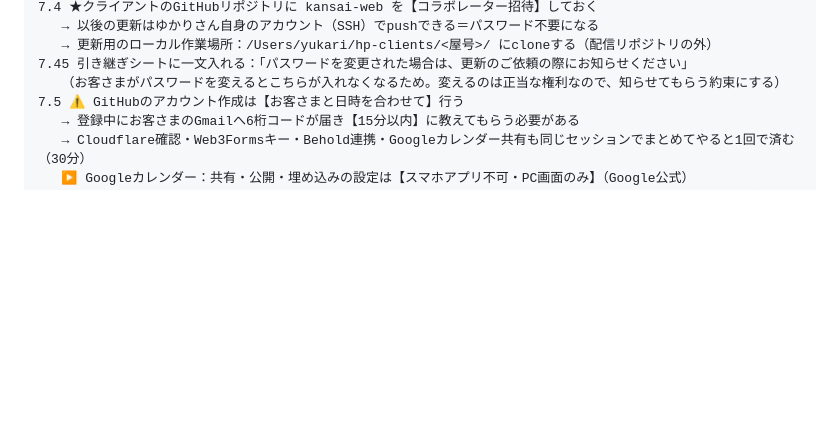
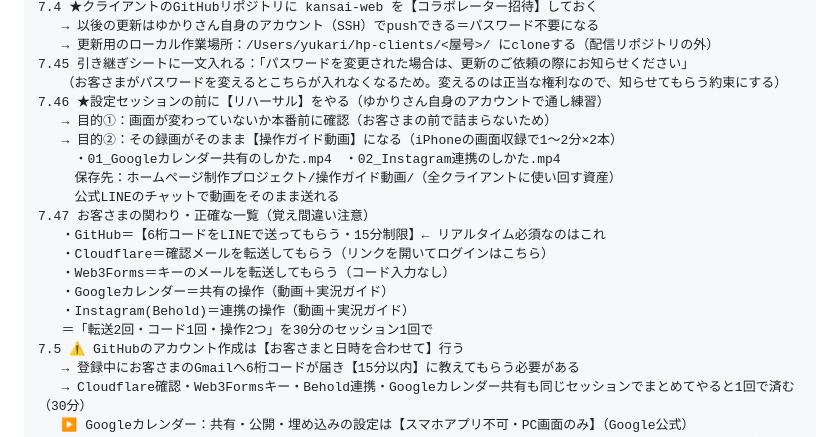
Before and after one commit to kansai-web/byron-time-web, a Markdown page: _setting-daichou.md, the part around the change. GitHub-like rendering; blank space fills up the shorter version.

Commit message:
台帳:設定セッション前のリハーサル＋操作ガイド動画（カレンダー共有・インスタ連携）の計画を追加

```diff
--- a/_setting-daichou.md
+++ b/_setting-daichou.md
@@ -166,6 +166,19 @@ GitHub（kansai-web）　　　→ iPhoneのパスワードアプリに保存
    → 更新用のローカル作業場所：/Users/yukari/hp-clients/<屋号>/ にcloneする（配信リポジトリの外）
 7.45 引き継ぎシートに一文入れる：「パスワードを変更された場合は、更新のご依頼の際にお知らせください」
    （お客さまがパスワードを変えるとこちらが入れなくなるため。変えるのは正当な権利なので、知らせてもらう約束にする）
+7.46 ★設定セッションの前に【リハーサル】をやる（ゆかりさん自身のアカウントで通し練習）
+   → 目的①：画面が変わっていないか本番前に確認（お客さまの前で詰まらないため）
+   → 目的②：その録画がそのまま【操作ガイド動画】になる（iPhoneの画面収録で1〜2分×2本）
+   　・01_Googleカレンダー共有のしかた.mp4　・02_Instagram連携のしかた.mp4
+   　保存先：ホームページ制作プロジェクト/操作ガイド動画/（全クライアントに使い回す資産）
+   　公式LINEのチャットで動画をそのまま送れる
+7.47 お客さまの関わり・正確な一覧（覚え間違い注意）
+   ・GitHub＝【6桁コードをLINEで送ってもらう・15分制限】← リアルタイム必須なのはこれ
+   ・Cloudflare＝確認メールを転送してもらう（リンクを開いてログインはこちら）
+   ・Web3Forms＝キーのメールを転送してもらう（コード入力なし）
+   ・Googleカレンダー＝共有の操作（動画＋実況ガイド）
+   ・Instagram(Behold)＝連携の操作（動画＋実況ガイド）
+   ＝「転送2回・コード1回・操作2つ」を30分のセッション1回で
 7.5 ⚠️ GitHubのアカウント作成は【お客さまと日時を合わせて】行う
    → 登録中にお客さまのGmailへ6桁コードが届き【15分以内】に教えてもらう必要がある
    → Cloudflare確認・Web3Formsキー・Behold連携・Googleカレンダー共有も同じセッションでまとめてやると1回で済む（30分）
```
